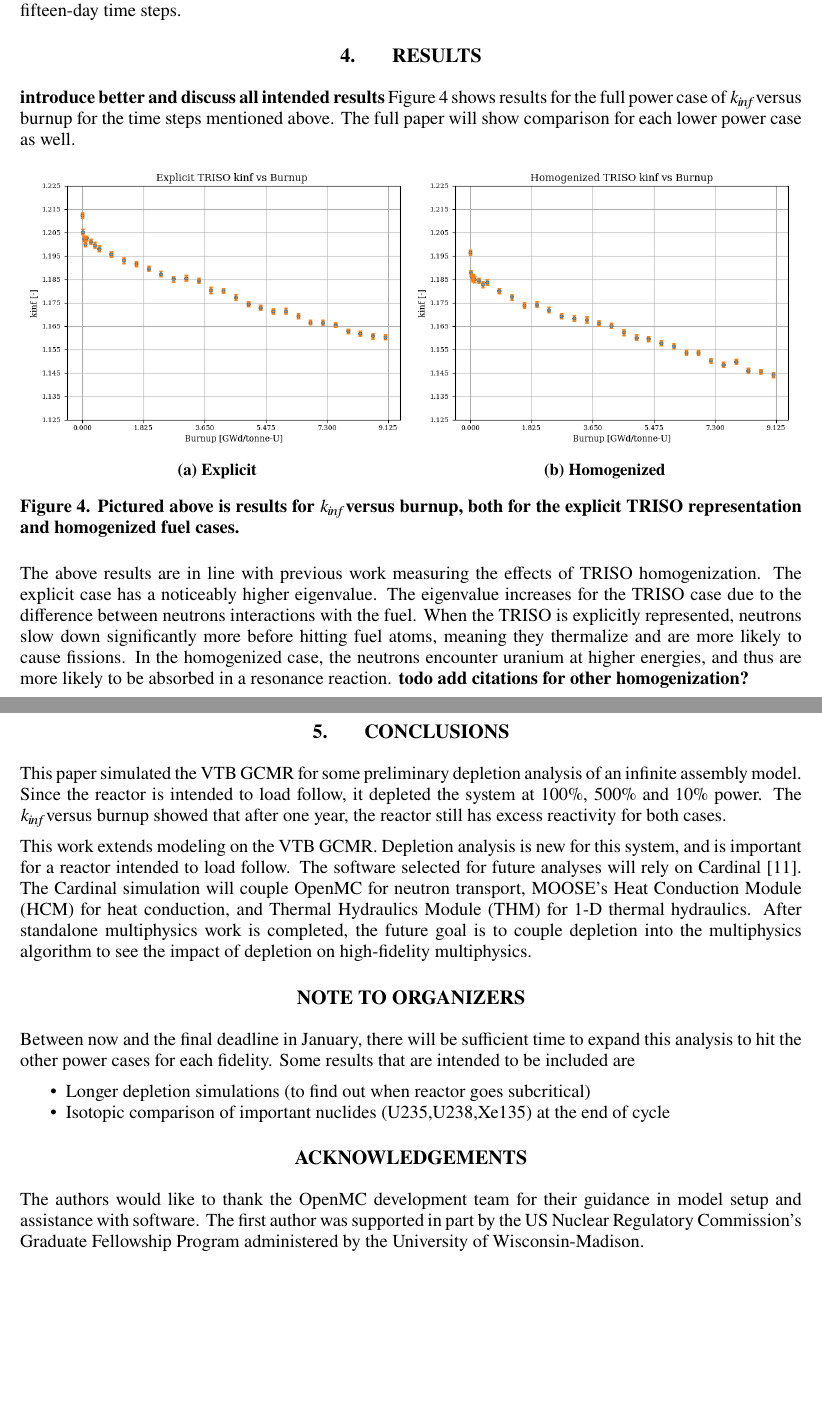
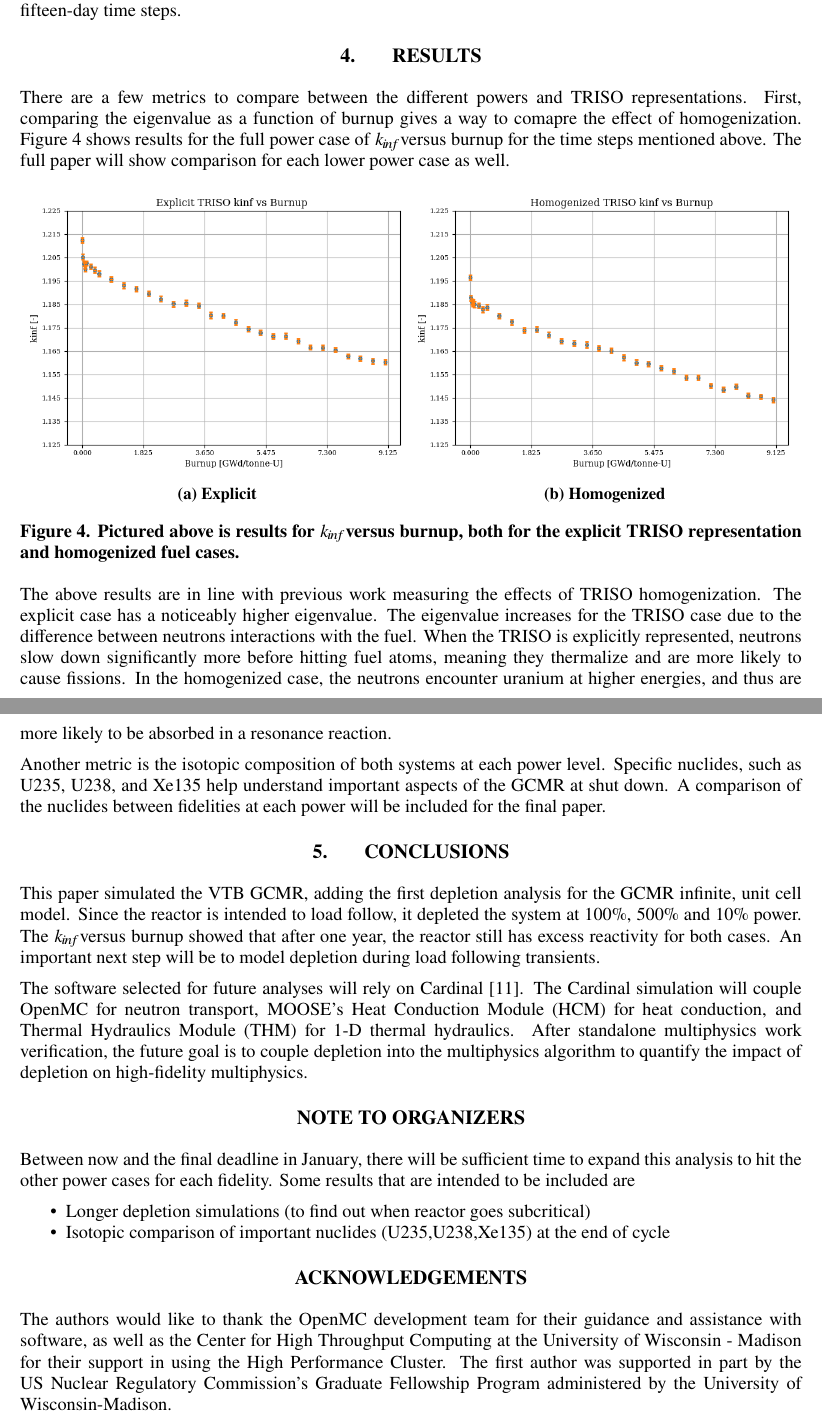
Before and after one commit to lewisgross1296/physor24, a LaTeX document (physor2024.tex): two parts of pages 6 and 7 of 8, joined at a grey line, cut so that both start at the same text, the shorter picture padded with empty space. Compiled offline with pdfLaTeX.

Commit message:
ready for review

```diff
--- a/physor2024.tex
+++ b/physor2024.tex
@@ -167,7 +167,7 @@ Once the geometry and material definitions are complete, the depletion simulatio
 In this work, the system is held at constant power for each case. This has some implications for the time stepping scheme chosen. To correctly account for the rapid build up of strong neutron absorbers, a few short initial time steps are included to increase those nuclides' accuracy. The time steps can be lengthened after this initial transient behavior, after allowing these important isotopes to reach a steady-state. The time steps for the full power case, in days, were as follows: three one-day time steps, three five-day time steps, and 23 fifteen-day time steps.
 
 \section{RESULTS}\label{sec:results}
-\textbf{introduce better and discuss all intended results} \cref{fig:kinfvsburnup} shows results for the full power case of \kinf versus burnup for the time steps mentioned above. The full paper will show comparison for each lower power case as well.
+There are a few metrics to compare between the different powers and TRISO representations. First, comparing the eigenvalue as a function of burnup gives a way to comapre the effect of homogenization.  \cref{fig:kinfvsburnup} shows results for the full power case of \kinf versus burnup for the time steps mentioned above. The full paper will show comparison for each lower power case as well.
 
 \begin{figure}[!h]
     \centering
@@ -187,14 +187,14 @@ In this work, the system is held at constant power for each case. This has some
     \label{fig:kinfvsburnup}
 \end{figure}
 
-The above results are in line with previous work measuring the effects of \gls{triso} homogenization. The explicit case has a noticeably higher eigenvalue. The eigenvalue increases for the \gls{triso} case due to the difference between neutrons interactions with the fuel. When the \gls{triso} is explicitly represented, neutrons slow down significantly more before hitting fuel atoms, meaning they thermalize and are more likely to cause fissions. In the homogenized case, the neutrons encounter uranium at higher energies, and thus are more likely to be absorbed in a resonance reaction. \textbf{todo add citations for other homogenization?}
+The above results are in line with previous work measuring the effects of \gls{triso} homogenization. The explicit case has a noticeably higher eigenvalue. The eigenvalue increases for the \gls{triso} case due to the difference between neutrons interactions with the fuel. When the \gls{triso} is explicitly represented, neutrons slow down significantly more before hitting fuel atoms, meaning they thermalize and are more likely to cause fissions. In the homogenized case, the neutrons encounter uranium at higher energies, and thus are more likely to be absorbed in a resonance reaction.
 
+Another metric is the isotopic composition of both systems at each power level. Specific nuclides, such as U235, U238, and Xe135 help understand important aspects of the \gls{gcmr} at shut down. A comparison of the nuclides between fidelities at each power will be included for the final paper.
 
 \section{CONCLUSIONS}\label{sec:conclusions}
-This paper simulated the \gls{vtb} \gls{gcmr} for some preliminary depletion analysis of an infinite assembly model. Since the reactor is intended to load follow, it depleted the system at $100\%$, $500\%$ and $10\%$ power.
-The \kinf versus burnup showed that after one year, the reactor still has excess reactivity for both cases.
+This paper simulated the \gls{vtb} \gls{gcmr}, adding the first depletion analysis for the \gls{gcmr} infinite, unit cell model. Since the reactor is intended to load follow, it depleted the system at $100\%$, $500\%$ and $10\%$ power. The \kinf versus burnup showed that after one year, the reactor still has excess reactivity for both cases. An important next step will be to model depletion during load following transients.
 
-This work extends modeling on the \gls{vtb} \gls{gcmr}. Depletion analysis is new for this system, and is important for a reactor intended to load follow. The software selected for future analyses will rely on Cardinal \cite{novak2022-cardinal}. The Cardinal simulation will couple OpenMC for neutron transport, \gls{moose}'s \gls{hcm} for heat conduction, and \gls{thm} for 1-D thermal hydraulics. After standalone multiphysics work is completed, the future goal is to couple depletion into the multiphysics algorithm to see the impact of depletion on high-fidelity multiphysics.
+The software selected for future analyses will rely on Cardinal \cite{novak2022-cardinal}. The Cardinal simulation will couple OpenMC for neutron transport, \gls{moose}'s \gls{hcm} for heat conduction, and \gls{thm} for 1-D thermal hydraulics. After standalone multiphysics work verification, the future goal is to couple depletion into the multiphysics algorithm to quantify the impact of depletion on high-fidelity multiphysics.
 
 \section*{NOTE TO ORGANIZERS}
 Between now and the final deadline in January, there will be sufficient time to expand this analysis to hit the other power cases for each fidelity. Some results that are intended to be included are
@@ -204,7 +204,7 @@ Between now and the final deadline in January, there will be sufficient time to
 \end{itemize}
 
 \section*{ACKNOWLEDGEMENTS}
-The authors would like to thank the OpenMC development team for their guidance in model setup and assistance with software. The first author was supported in part by the US Nuclear Regulatory Commission's Graduate Fellowship Program administered by the University of Wisconsin-Madison.
+The authors would like to thank the OpenMC development team for their guidance and assistance with software, as well as the Center for High Throughput Computing at the University of Wisconsin - Madison for their support in using the High Performance Cluster. The first author was supported in part by the US Nuclear Regulatory Commission's Graduate Fellowship Program administered by the University of Wisconsin-Madison.
 
 % \printglossaries
 
```
Also changed, not shown: physor2024.pdf, physor2024.tex (4 more changed lines).
